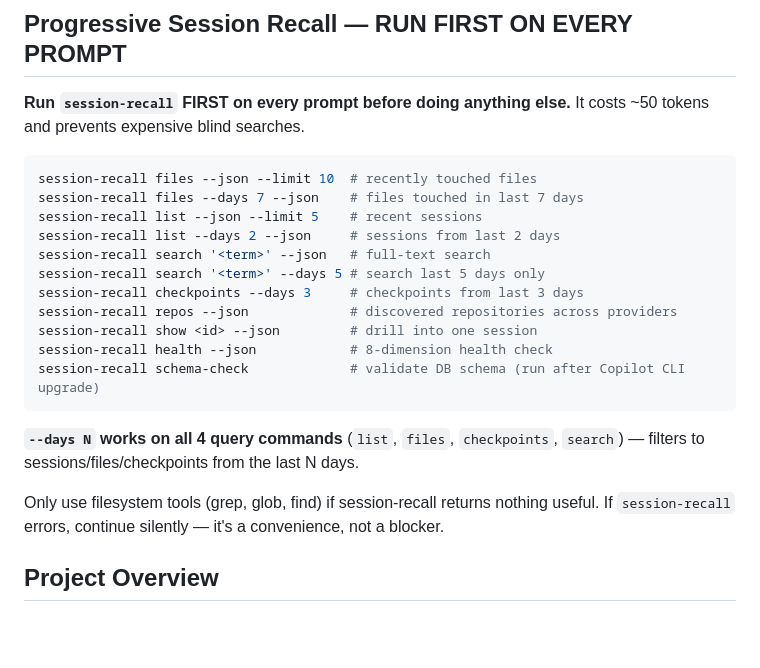
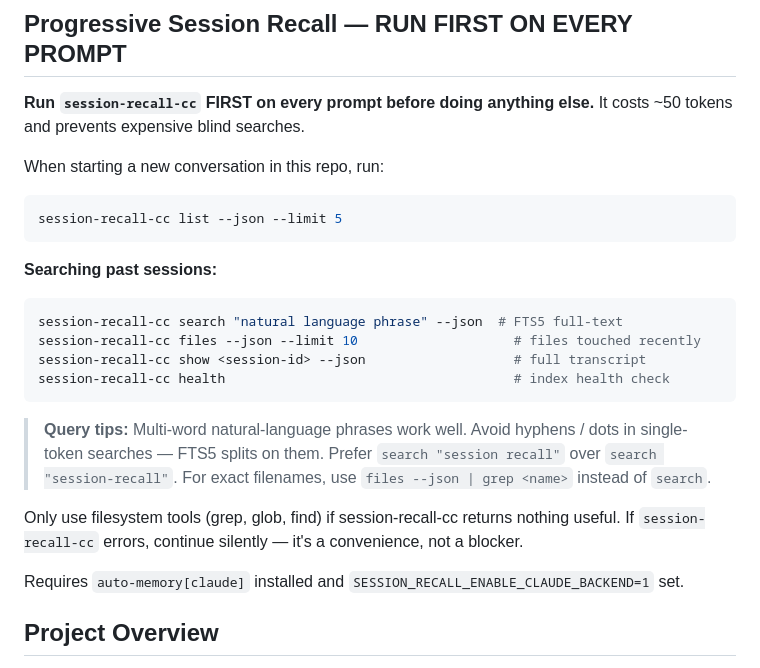
Before and after one commit to chokmah-me/eml-ice40-cybenko, a Markdown page: CLAUDE.md, the part around one of its changes. Drawn GitHub-style; blank space fills up the shorter version.

Commit message:
CLAUDE.md: switch session-recall guidance to session-recall-cc backend
Co-Authored-By: Claude Opus 4.8 <noreply@anthropic.com>

````diff
--- a/CLAUDE.md
+++ b/CLAUDE.md
@@ -6,26 +6,27 @@ This file provides guidance to Claude Code (claude.ai/code) when working with co
 ## Progressive Session Recall — RUN FIRST ON EVERY PROMPT
 
-**Run `session-recall` FIRST on every prompt before doing anything else.** It costs ~50 tokens and prevents expensive blind searches.
+**Run `session-recall-cc` FIRST on every prompt before doing anything else.** It costs ~50 tokens and prevents expensive blind searches.
 
+When starting a new conversation in this repo, run:
 ```bash
-session-recall files --json --limit 10  # recently touched files
-session-recall files --days 7 --json    # files touched in last 7 days
-session-recall list --json --limit 5    # recent sessions
-session-recall list --days 2 --json     # sessions from last 2 days
-session-recall search '<term>' --json   # full-text search
-session-recall search '<term>' --days 5 # search last 5 days only
-session-recall checkpoints --days 3     # checkpoints from last 3 days
-session-recall repos --json             # discovered repositories across providers
-session-recall show <id> --json         # drill into one session
-session-recall health --json            # 8-dimension health check
-session-recall schema-check             # validate DB schema (run after Copilot CLI upgrade)
+session-recall-cc list --json --limit 5
 ```
 
-**`--days N` works on all 4 query commands** (`list`, `files`, `checkpoints`, `search`) — filters to sessions/files/checkpoints from the last N days.
+**Searching past sessions:**
+```bash
+session-recall-cc search "natural language phrase" --json  # FTS5 full-text
+session-recall-cc files --json --limit 10                    # files touched recently
+session-recall-cc show <session-id> --json                   # full transcript
+session-recall-cc health                                     # index health check
+```
 
-Only use filesystem tools (grep, glob, find) if session-recall returns nothing useful.
-If `session-recall` errors, continue silently — it's a convenience, not a blocker.
-<!-- /session-recall:v1 -->
+> **Query tips:** Multi-word natural-language phrases work well. Avoid hyphens / dots in single-token searches — FTS5 splits on them. Prefer `search "session recall"` over `search "session-recall"`. For exact filenames, use `files --json | grep <name>` instead of `search`.
+
+Only use filesystem tools (grep, glob, find) if session-recall-cc returns nothing useful.
+If `session-recall-cc` errors, continue silently — it's a convenience, not a blocker.
+
+Requires `auto-memory[claude]` installed and `SESSION_RECALL_ENABLE_CLAUDE_BACKEND=1` set.
+<!-- session-recall-cc:v1 END -->
 
 ## Project Overview
 
````
Also changed, not shown: other parts of CLAUDE.md (+1 -1 lines).
